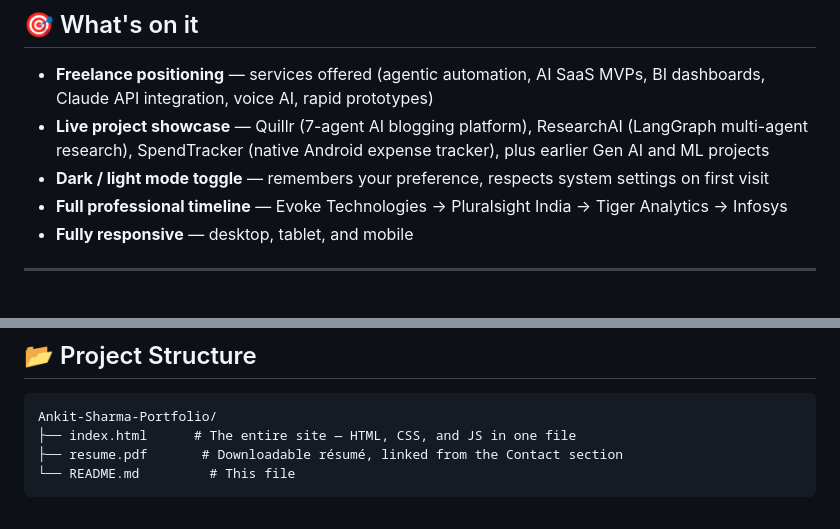
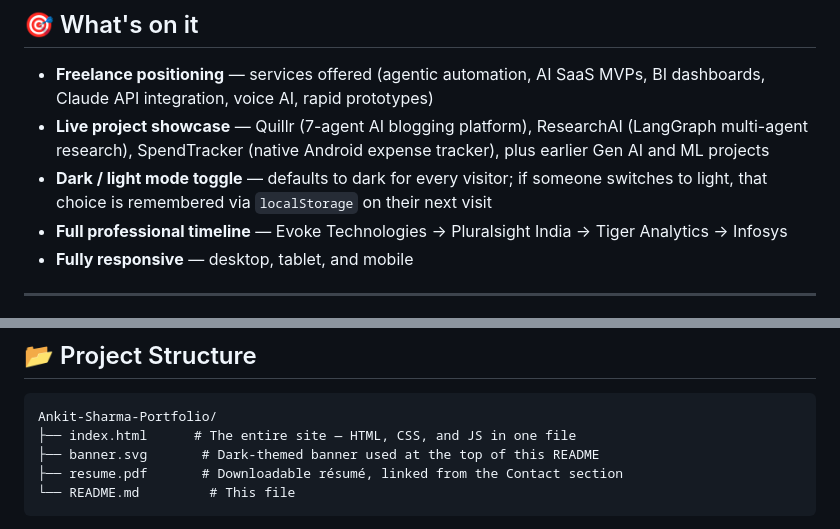
Before and after one commit to ankitsharma6652/Ankit-Sharma-Portfolio, a Markdown page: README.md, 2 parts joined by grey strips. GitHub-like rendering.

Commit message:
Revise README for improved clarity and layout
Updated README.md to enhance portfolio presentation and clarify features.

````diff
--- a/README.md
+++ b/README.md
@@ -16,7 +22,7 @@ Personal portfolio for **Ankit Sharma** — AI App Developer available for freel
 
 - **Freelance positioning** — services offered (agentic automation, AI SaaS MVPs, BI dashboards, Claude API integration, voice AI, rapid prototypes)
 - **Live project showcase** — Quillr (7-agent AI blogging platform), ResearchAI (LangGraph multi-agent research), SpendTracker (native Android expense tracker), plus earlier Gen AI and ML projects
-- **Dark / light mode toggle** — remembers your preference, respects system settings on first visit
+- **Dark / light mode toggle** — defaults to dark for every visitor; if someone switches to light, that choice is remembered via `localStorage` on their next visit
 - **Full professional timeline** — Evoke Technologies → Pluralsight India → Tiger Analytics → Infosys
 - **Fully responsive** — desktop, tablet, and mobile
 
@@ -38,6 +44,7 @@ Single self-contained `index.html` — no build step, no framework, no dependenc
 ```
 Ankit-Sharma-Portfolio/
 ├── index.html      # The entire site — HTML, CSS, and JS in one file
+├── banner.svg       # Dark-themed banner used at the top of this README
 ├── resume.pdf       # Downloadable résumé, linked from the Contact section
 └── README.md         # This file
 ```
````
Also changed, not shown: other parts of README.md (+9 -3 lines).
